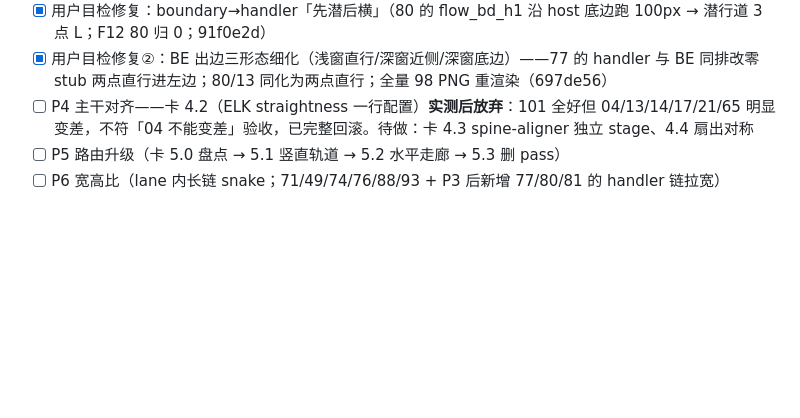
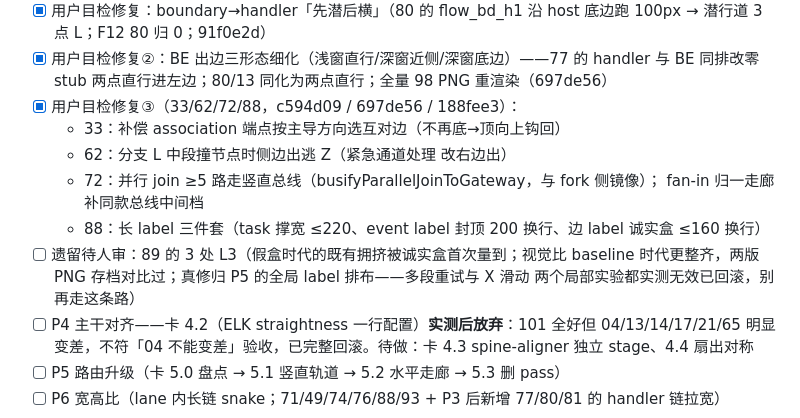
Before and after one commit to LcpMarvel/tramito-layout, a Markdown page: docs/aesthetics-diagnosis-2026-09-19.md, the part around the change. Drawn GitHub-style; blank space fills up the shorter version.

Commit message:
docs: 目检修复③（33/62/72/88）进度 + 89 L3 待 P5 的裁决说明

```diff
--- a/docs/aesthetics-diagnosis-2026-09-19.md
+++ b/docs/aesthetics-diagnosis-2026-09-19.md
@@ -83,6 +83,15 @@ F1–F9 里没有边交叉数、拐点数、空白率；F1/F3 把语义上必须
 - [x] P3 去分片（spike+合并一次完成：handler 并入主 ELK + yHint 压下方 + BE 骑边侧/label 侧跟随；**硬标准 98 fixture 归 0**；8aa6676）
 - [x] 用户目检修复：boundary→handler「先潜后横」（80 的 flow_bd_h1 沿 host 底边跑 100px → 潜行道 3 点 L；F12 80 归 0；91f0e2d）
 - [x] 用户目检修复②：BE 出边三形态细化（浅窗直行/深窗近侧/深窗底边）——77 的 handler 与 BE 同排改零 stub 两点直行进左边；80/13 同化为两点直行；全量 98 PNG 重渲染（697de56）
+- [x] 用户目检修复③（33/62/72/88，c594d09 / 697de56 / 188fee3）：
+  - 33：补偿 association 端点按主导方向选互对边（不再底→顶向上钩回）
+  - 62：分支 L 中段撞节点时侧边出逃 Z（紧急通道处理 改右边出）
+  - 72：并行 join ≥5 路走竖直总线（busifyParallelJoinToGateway，与 fork 侧镜像）；
+    fan-in 归一走廊补同款总线中间档
+  - 88：长 label 三件套（task 撑宽 ≤220、event label 封顶 200 换行、边 label 诚实盒 ≤160 换行）
+- [ ] 遗留待人审：89 的 3 处 L3（假盒时代的既有拥挤被诚实盒首次量到；视觉比 baseline
+  时代更整齐，两版 PNG 存档对比过；真修归 P5 的全局 label 排布——多段重试与 X 滑动
+  两个局部实验都实测无效已回滚，别再走这条路）
 - [ ] P4 主干对齐——卡 4.2（ELK straightness 一行配置）**实测后放弃**：101 全好但 04/13/14/17/21/65 明显变差，不符「04 不能变差」验收，已完整回滚。待做：卡 4.3 spine-aligner 独立 stage、4.4 扇出对称
 - [ ] P5 路由升级（卡 5.0 盘点 → 5.1 竖直轨道 → 5.2 水平走廊 → 5.3 删 pass）
 - [ ] P6 宽高比（lane 内长链 snake；71/49/74/76/88/93 + P3 后新增 77/80/81 的 handler 链拉宽）
```
